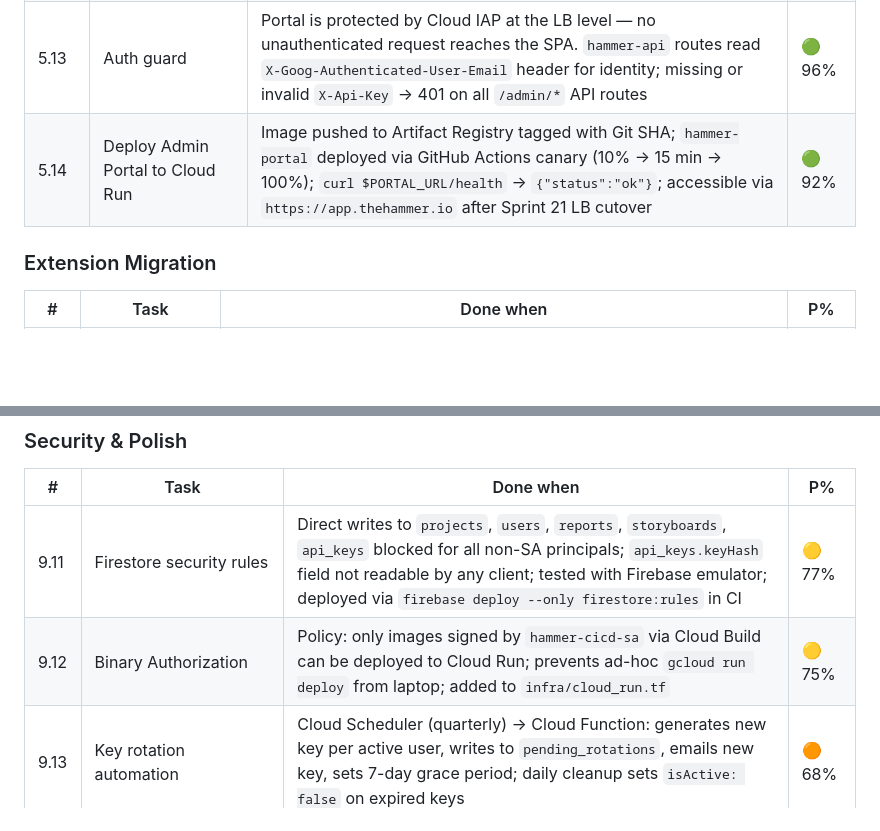
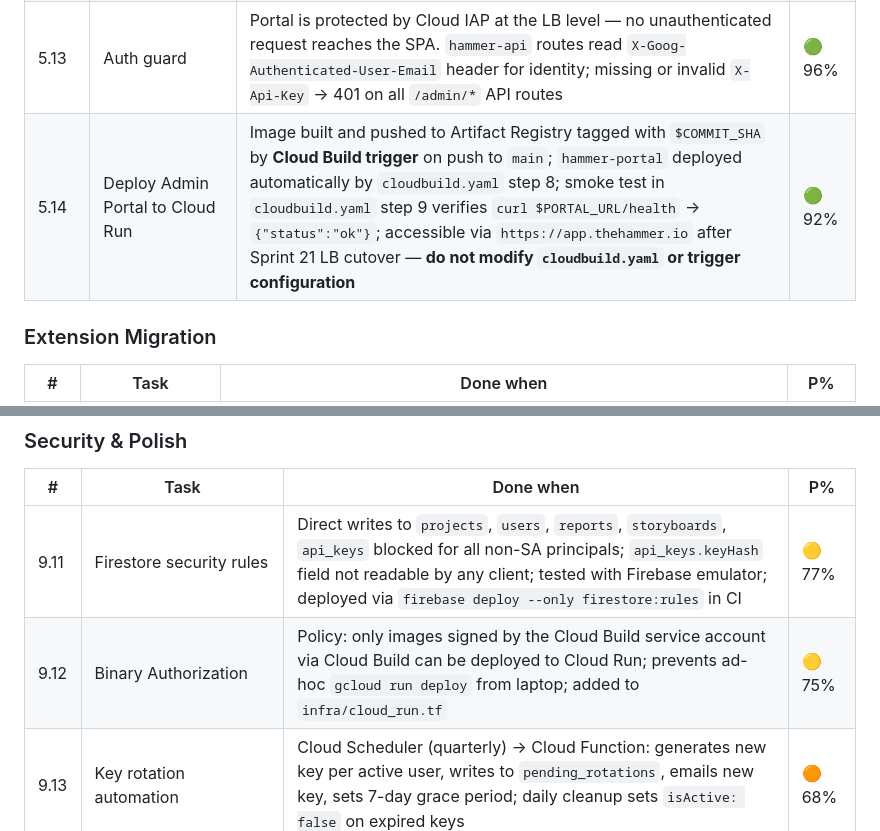
Before and after one commit to Khuzaima-AI-2112/theHammer, a Markdown page: sprintplan2.md, 2 parts joined by grey strips. Drawn GitHub-style; blank space fills up the shorter version.

```diff
--- a/sprintplan2.md
+++ b/sprintplan2.md
@@ -116,7 +115,7 @@ Additional pre-flight for Sprint 5:
 | 5.12b | Global Settings panel | Admins can update global capture settings (retention, etc.) persisting to Firestore config doc | 🟢 94% |
 | 5.12c | User Profile view | Logged-in user can view assigned projects and copy their Personal API Key | 🟢 95% |
 | 5.13 | Auth guard | Portal is protected by Cloud IAP at the LB level — no unauthenticated request reaches the SPA. `hammer-api` routes read `X-Goog-Authenticated-User-Email` header for identity; missing or invalid `X-Api-Key` → 401 on all `/admin/*` API routes | 🟢 96% |
-| 5.14 | Deploy Admin Portal to Cloud Run | Image pushed to Artifact Registry tagged with Git SHA; `hammer-portal` deployed via GitHub Actions canary (10% → 15 min → 100%); `curl $PORTAL_URL/health` → `{"status":"ok"}`; accessible via `https://app.thehammer.io` after Sprint 21 LB cutover | 🟢 92% |
+| 5.14 | Deploy Admin Portal to Cloud Run | Image built and pushed to Artifact Registry tagged with `$COMMIT_SHA` by **Cloud Build trigger** on push to `main`; `hammer-portal` deployed automatically by `cloudbuild.yaml` step 8; smoke test in `cloudbuild.yaml` step 9 verifies `curl $PORTAL_URL/health` → `{"status":"ok"}`; accessible via `https://app.thehammer.io` after Sprint 21 LB cutover — **do not modify `cloudbuild.yaml` or trigger configuration** | 🟢 92% |
 
 ### Extension Migration
 
@@ -311,7 +310,7 @@ The full 8-alert set from `arch_decisions.md` §6.3 is implemented here. Alerts
 | # | Task | Done when | P% |
 |---|---|---|---|
 | 9.11 | Firestore security rules | Direct writes to `projects`, `users`, `reports`, `storyboards`, `api_keys` blocked for all non-SA principals; `api_keys.keyHash` field not readable by any client; tested with Firebase emulator; deployed via `firebase deploy --only firestore:rules` in CI | 🟡 77% |
-| 9.12 | Binary Authorization | Policy: only images signed by `hammer-cicd-sa` via Cloud Build can be deployed to Cloud Run; prevents ad-hoc `gcloud run deploy` from laptop; added to `infra/cloud_run.tf` | 🟡 75% |
+| 9.12 | Binary Authorization | Policy: only images signed by the Cloud Build service account via Cloud Build can be deployed to Cloud Run; prevents ad-hoc `gcloud run deploy` from laptop; added to `infra/cloud_run.tf` | 🟡 75% |
 | 9.13 | Key rotation automation | Cloud Scheduler (quarterly) → Cloud Function: generates new key per active user, writes to `pending_rotations`, emails new key, sets 7-day grace period; daily cleanup sets `isActive: false` on expired keys | 🟠 68% |
 | 9.14 | `runbook.md` created | Three minimum procedures documented: (1) Cloud Run revision rollback, (2) flush stuck export job, (3) revoke compromised API key; verified each procedure executes successfully in `hammer-dev` | 🟢 95% |
 | 9.15 | Admin Portal consolidated dashboard | 5 live metrics via Firestore `onSnapshot`: active projects, active users today, screenshots today, pending reports, pending exports | 🟡 76% |
```
Also changed, not shown: other parts of sprintplan2.md (+6 -7 lines).
